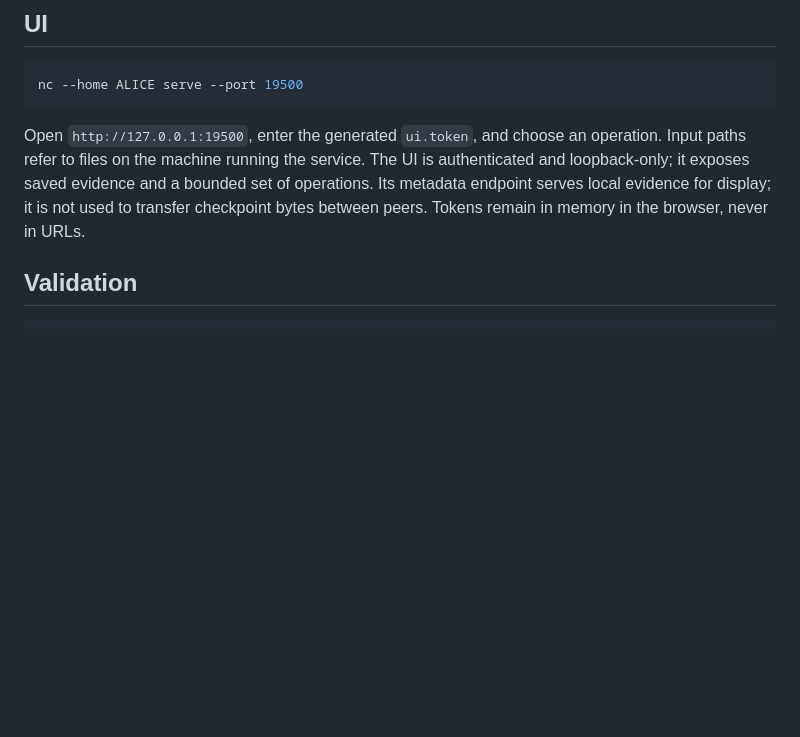
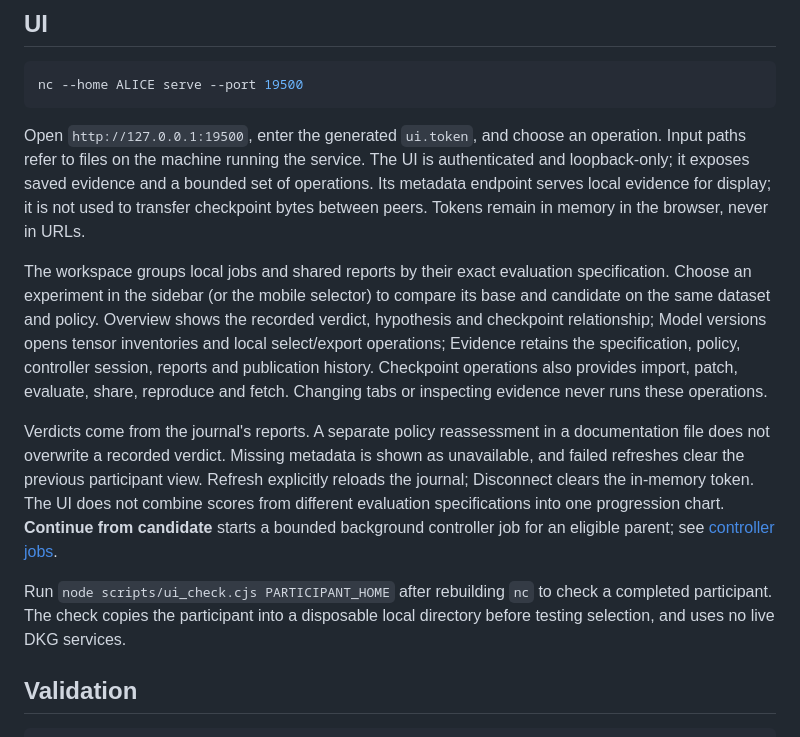
Before and after one commit to lupuszr/neural-commons, a Markdown page: docs/V1.md, the part around the change. Rendered like a GitHub page; blank space fills up the shorter version.

````diff
--- a/docs/V1.md
+++ b/docs/V1.md
@@ -109,6 +109,27 @@ nc --home ALICE serve --port 19500
 
 Open `http://127.0.0.1:19500`, enter the generated `ui.token`, and choose an operation. Input paths refer to files on the machine running the service. The UI is authenticated and loopback-only; it exposes saved evidence and a bounded set of operations. Its metadata endpoint serves local evidence for display; it is not used to transfer checkpoint bytes between peers. Tokens remain in memory in the browser, never in URLs.
 
+The workspace groups local jobs and shared reports by their exact evaluation
+specification. Choose an experiment in the sidebar (or the mobile selector) to
+compare its base and candidate on the same dataset and policy. Overview shows
+the recorded verdict, hypothesis and checkpoint relationship; Model versions
+opens tensor inventories and local select/export operations; Evidence retains
+the specification, policy, controller session, reports and publication history.
+Checkpoint operations also provides import, patch, evaluate, share, reproduce
+and fetch. Changing tabs or inspecting evidence never runs these operations.
+
+Verdicts come from the journal's reports. A separate policy reassessment in a
+documentation file does not overwrite a recorded verdict. Missing metadata is
+shown as unavailable, and failed refreshes clear the previous participant view.
+Refresh explicitly reloads the journal; Disconnect clears the in-memory token.
+The UI does not combine scores from different evaluation specifications into one
+progression chart. **Continue from candidate** starts a bounded background
+controller job for an eligible parent; see [controller jobs](CONTINUATION-UI.md).
+
+Run `node scripts/ui_check.cjs PARTICIPANT_HOME` after rebuilding `nc` to check a
+completed participant. The check copies the participant into a disposable local
+directory before testing selection, and uses no live DKG services.
+
 ## Validation
 
 ```sh
````
Also changed, not shown: README.md (+36 -0 lines), docs/CONTINUATION-UI.md (added, +127 -0 lines), docs/assets/workspace.png (added), 14 other files.
